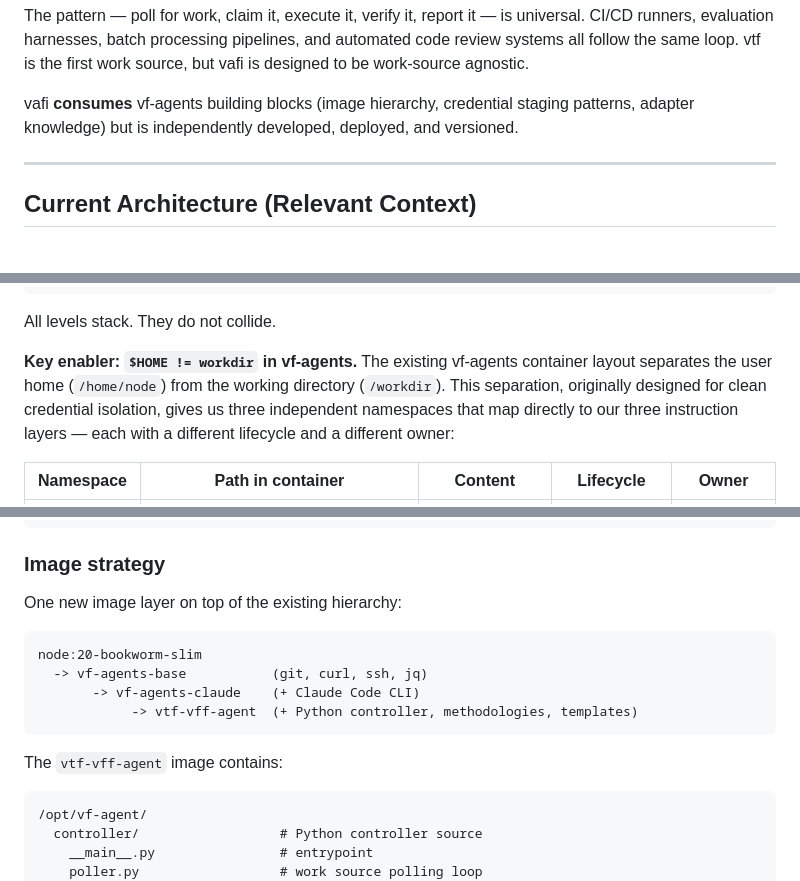
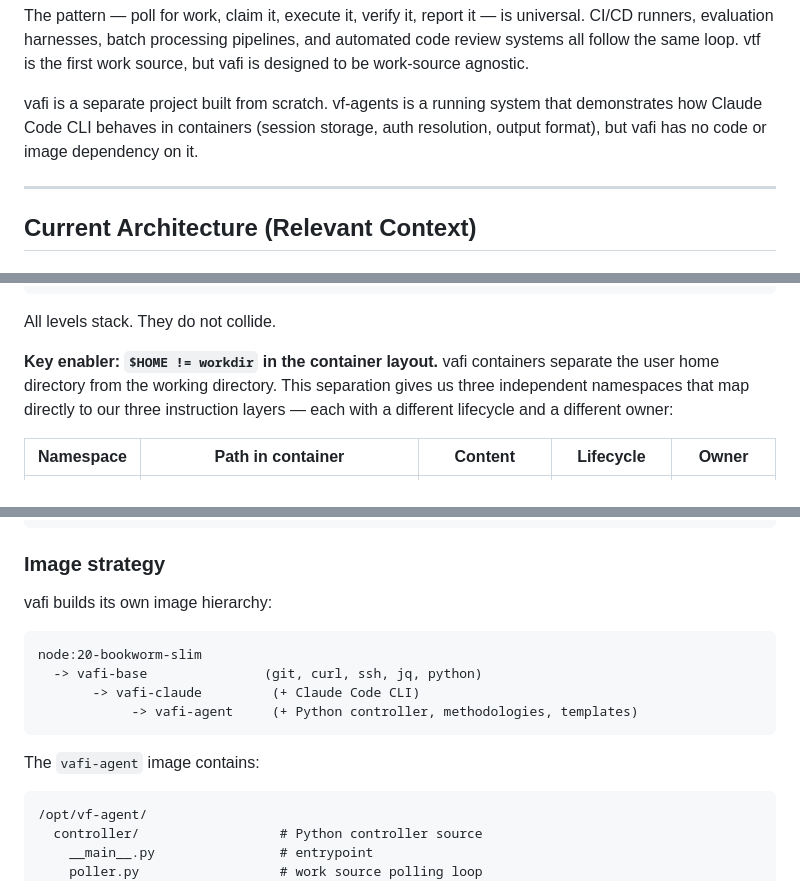
Before and after one commit to vilosource/vafi, a Markdown page: docs/vafi-DESIGN.md, 3 parts joined by grey strips. Drawn GitHub-style.

````diff
--- a/docs/vafi-DESIGN.md
+++ b/docs/vafi-DESIGN.md
@@ -93,9 +93,10 @@ pipelines, and automated code review systems all follow the same loop.
 vtf is the first work source, but vafi is designed to be work-source
 agnostic.
 
-vafi **consumes** vf-agents building blocks (image hierarchy, credential
-staging patterns, adapter knowledge) but is independently developed,
-deployed, and versioned.
+vafi is a separate project built from scratch. vf-agents is a running
+system that demonstrates how Claude Code CLI behaves in containers
+(session storage, auth resolution, output format), but vafi has no
+code or image dependency on it.
 
 ---
 
@@ -390,10 +391,9 @@ Claude Code loads instructions from multiple levels:
 
 All levels stack. They do not collide.
 
-**Key enabler: `$HOME != workdir` in vf-agents.** The existing vf-agents
-container layout separates the user home (`/home/node`) from the working
-directory (`/workdir`). This separation, originally designed for clean
-credential isolation, gives us three independent namespaces that map
+**Key enabler: `$HOME != workdir` in the container layout.** vafi
+containers separate the user home directory from the working directory.
+This separation gives us three independent namespaces that map
 directly to our three instruction layers — each with a different
 lifecycle and a different owner:
 
@@ -745,16 +745,16 @@ It runs the tests and uses the exit codes.
 
 ### Image strategy
 
-One new image layer on top of the existing hierarchy:
+vafi builds its own image hierarchy:
 
 ```
 node:20-bookworm-slim
-  -> vf-agents-base           (git, curl, ssh, jq)
-       -> vf-agents-claude    (+ Claude Code CLI)
-            -> vtf-vff-agent  (+ Python controller, methodologies, templates)
+  -> vafi-base               (git, curl, ssh, jq, python)
+       -> vafi-claude         (+ Claude Code CLI)
+            -> vafi-agent     (+ Python controller, methodologies, templates)
 ```
 
-The `vtf-vff-agent` image contains:
+The `vafi-agent` image contains:
 
 ```
 /opt/vf-agent/
````
Also changed, not shown: other parts of docs/vafi-DESIGN.md (+38 -43 lines).
